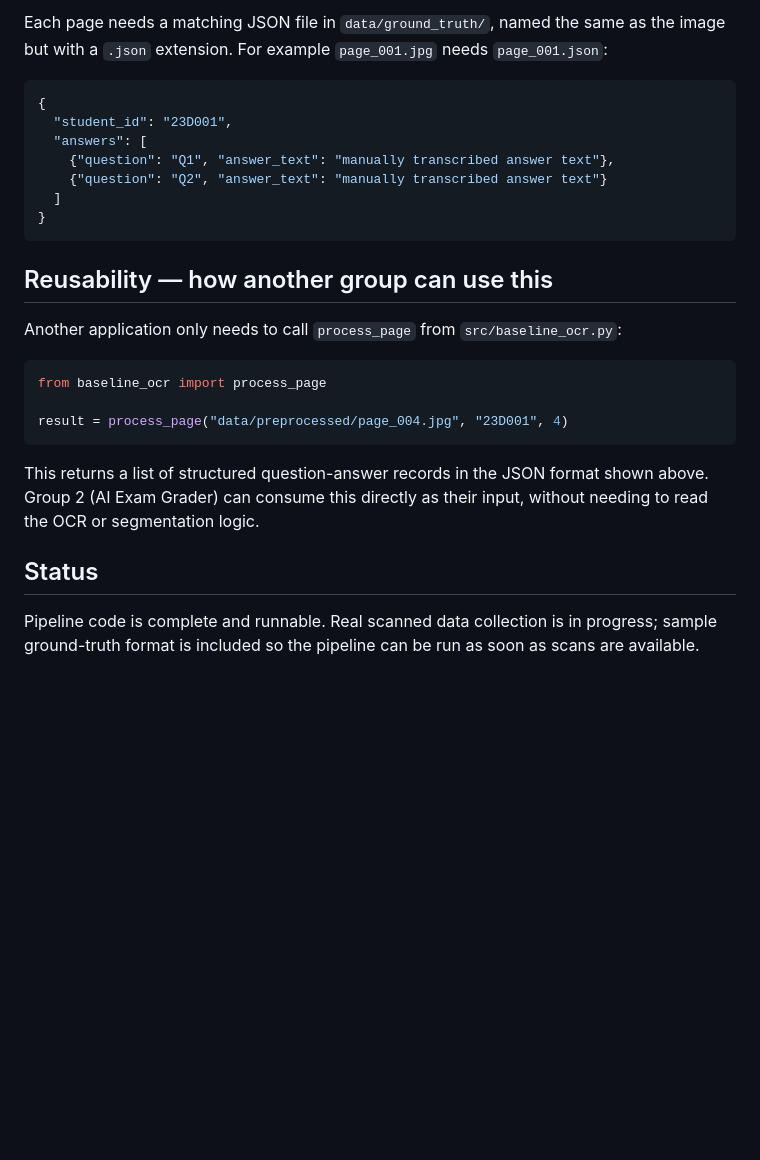
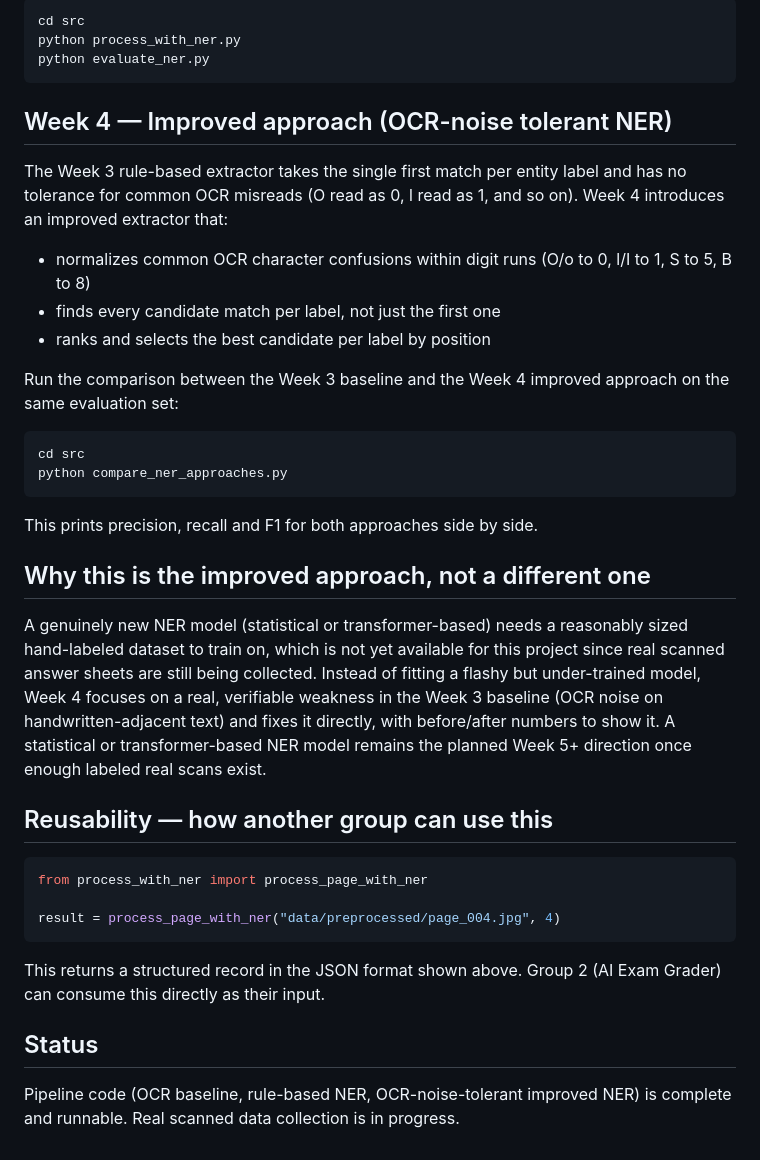
Before and after one commit to aayushhn123/handwritten-exam-digitizer, a Markdown page: README.md, the part around one of its changes. GitHub-like rendering; blank space fills up the shorter version.

````diff
--- a/README.md
+++ b/README.md
@@ -120,35 +84,55 @@ WER for the baseline on the test set.
 
-Each page needs a matching JSON file in `data/ground_truth/`, named the same
-as the image but with a `.json` extension. For example `page_001.jpg` needs
-`page_001.json`:
+```
+cd src
+python process_with_ner.py
+python evaluate_ner.py
+```
 
-```json
-{
-  "student_id": "23D001",
-  "answers": [
-    {"question": "Q1", "answer_text": "manually transcribed answer text"},
-    {"question": "Q2", "answer_text": "manually transcribed answer text"}
-  ]
-}
+## Week 4 — Improved approach (OCR-noise tolerant NER)
+
+The Week 3 rule-based extractor takes the single first match per entity
+label and has no tolerance for common OCR misreads (O read as 0, l read as
+1, and so on). Week 4 introduces an improved extractor that:
+
+- normalizes common OCR character confusions within digit runs
+  (O/o to 0, l/I to 1, S to 5, B to 8)
+- finds every candidate match per label, not just the first one
+- ranks and selects the best candidate per label by position
+
+Run the comparison between the Week 3 baseline and the Week 4 improved
+approach on the same evaluation set:
+
 ```
+cd src
+python compare_ner_approaches.py
+```
+
+This prints precision, recall and F1 for both approaches side by side.
+
+## Why this is the improved approach, not a different one
+
+A genuinely new NER model (statistical or transformer-based) needs a
+reasonably sized hand-labeled dataset to train on, which is not yet
+available for this project since real scanned answer sheets are still
+being collected. Instead of fitting a flashy but under-trained model, Week
+4 focuses on a real, verifiable weakness in the Week 3 baseline (OCR noise
+on handwritten-adjacent text) and fixes it directly, with before/after
+numbers to show it. A statistical or transformer-based NER model remains
+the planned Week 5+ direction once enough labeled real scans exist.
 
 ## Reusability — how another group can use this
 
-Another application only needs to call `process_page` from
-`src/baseline_ocr.py`:
+```python
+from process_with_ner import process_page_with_ner
 
-```python
-from baseline_ocr import process_page
-
-result = process_page("data/preprocessed/page_004.jpg", "23D001", 4)
+result = process_page_with_ner("data/preprocessed/page_004.jpg", 4)
 ```
 
-This returns a list of structured question-answer records in the JSON
-format shown above. Group 2 (AI Exam Grader) can consume this directly as
-their input, without needing to read the OCR or segmentation logic.
+This returns a structured record in the JSON format shown above. Group 2
+(AI Exam Grader) can consume this directly as their input.
 
 ## Status
 
-Pipeline code is complete and runnable. Real scanned data collection is in
-progress; sample ground-truth format is included so the pipeline can be run
-as soon as scans are available.
+Pipeline code (OCR baseline, rule-based NER, OCR-noise-tolerant improved
+NER) is complete and runnable. Real scanned data collection is in
+progress.
````
Also changed, not shown: other parts of README.md (+21 -57 lines).
